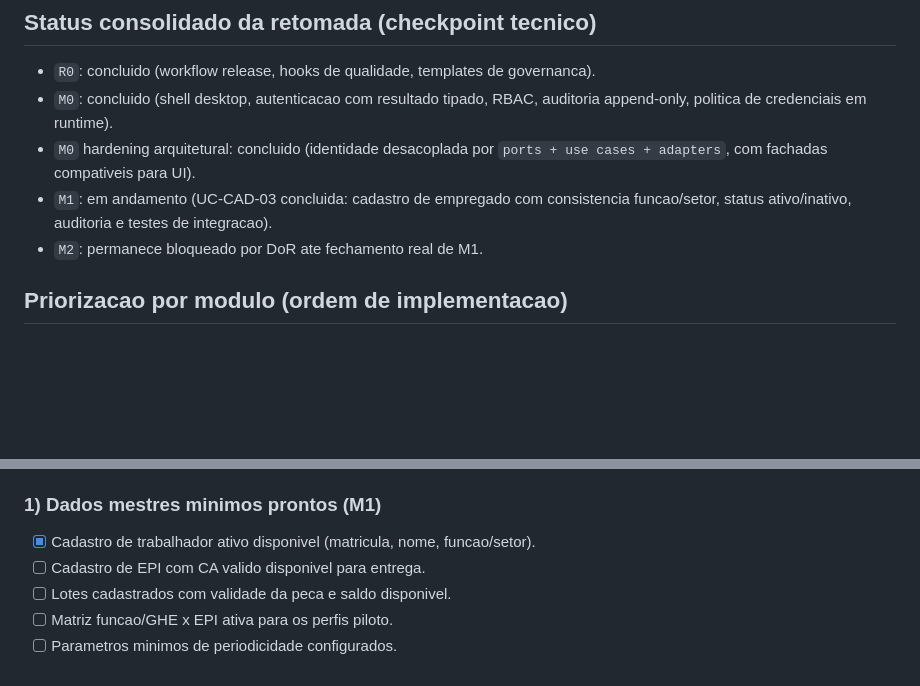
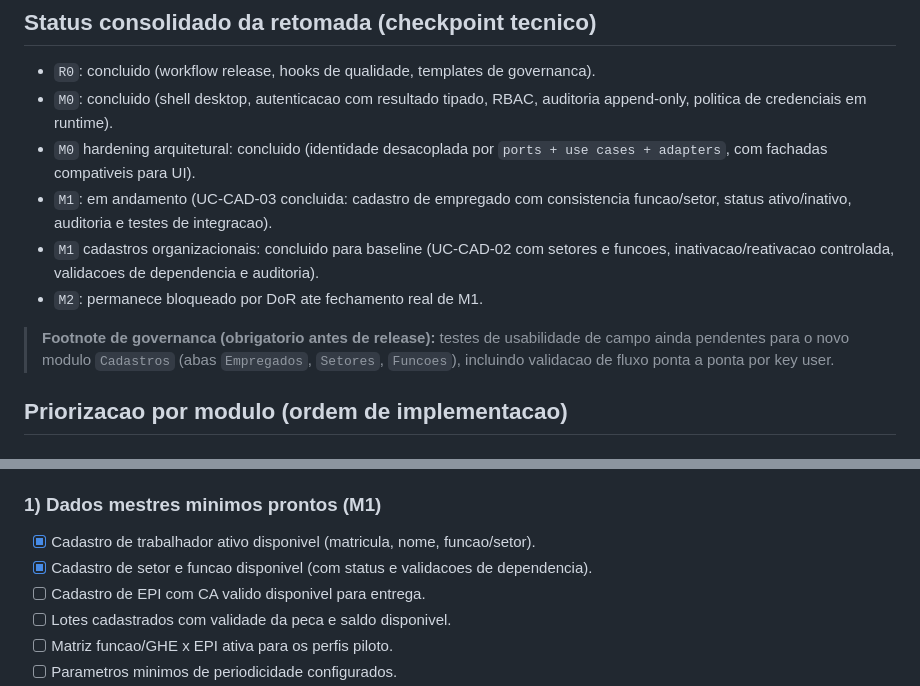
Before and after one commit to thiago2santos/epi-desktop-app, a Markdown page: docs/03-operacao/backlog-implementacao-mvp.md, 2 parts joined by grey strips. GitHub-like rendering; blank space fills up the shorter version.

```diff
--- a/docs/03-operacao/backlog-implementacao-mvp.md
+++ b/docs/03-operacao/backlog-implementacao-mvp.md
@@ -48,7 +48,11 @@ Transformar as definicoes ja consolidadas em um plano executavel de implementaca
 - `M0`: concluido (shell desktop, autenticacao com resultado tipado, RBAC, auditoria append-only, politica de credenciais em runtime).
 - `M0` hardening arquitetural: concluido (identidade desacoplada por `ports + use cases + adapters`, com fachadas compativeis para UI).
 - `M1`: em andamento (UC-CAD-03 concluida: cadastro de empregado com consistencia funcao/setor, status ativo/inativo, auditoria e testes de integracao).
+- `M1` cadastros organizacionais: concluido para baseline (UC-CAD-02 com setores e funcoes, inativacao/reativacao controlada, validacoes de dependencia e auditoria).
 - `M2`: permanece bloqueado por DoR ate fechamento real de M1.
+
+> **Footnote de governanca (obrigatorio antes de release):**
+> testes de usabilidade de campo ainda pendentes para o novo modulo `Cadastros` (abas `Empregados`, `Setores`, `Funcoes`), incluindo validacao de fluxo ponta a ponta por key user.
 
 ## Priorizacao por modulo (ordem de implementacao)
 
@@ -210,6 +214,7 @@ M2 (core operacional governado) so pode iniciar quando todos os itens abaixo est
 ### 1) Dados mestres minimos prontos (M1)
 
 - [x] Cadastro de trabalhador ativo disponivel (matricula, nome, funcao/setor).
+- [x] Cadastro de setor e funcao disponivel (com status e validacoes de dependencia).
 - [ ] Cadastro de EPI com CA valido disponivel para entrega.
 - [ ] Lotes cadastrados com validade da peca e saldo disponivel.
 - [ ] Matriz funcao/GHE x EPI ativa para os perfis piloto.
```
Also changed, not shown: docs/03-operacao/checkpoint-retomada-2026-09-29.md (added, +71 -0 lines), docs/04-uml/casos-de-uso-uml.md (+12 -7 lines).
